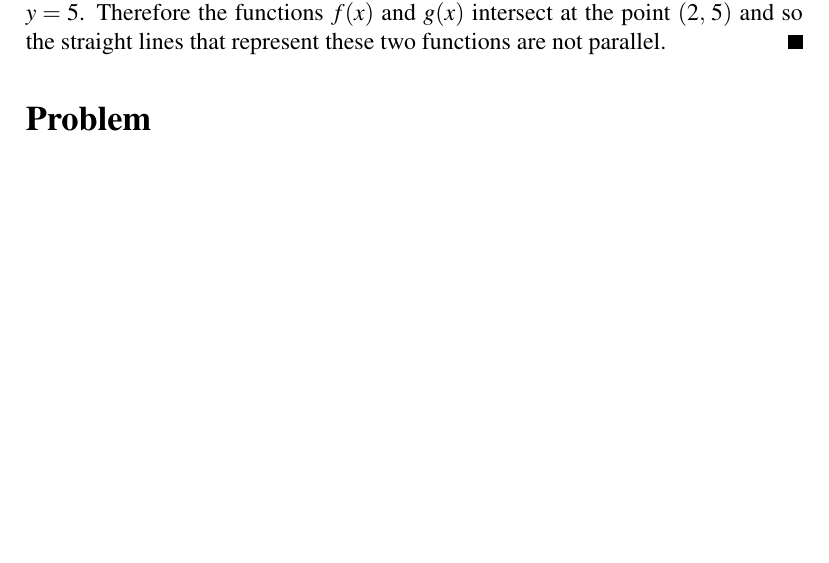
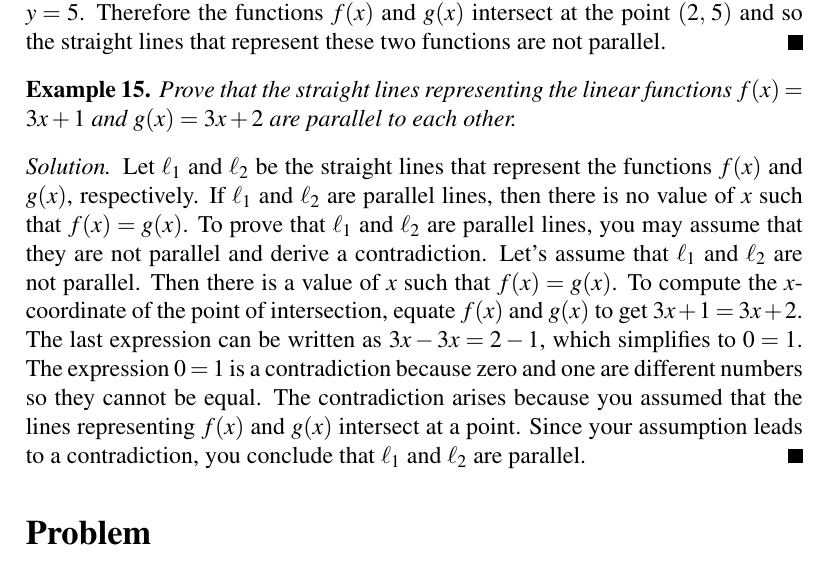
Before and after one commit to mvngu/hsnote, a LaTeX document (06_linear.tex): part of page 8 of 9, cut so that both start at the same text, the shorter picture padded with empty space. Compiled offline with pdfLaTeX.

Commit message:
An example and its solution.

```diff
--- a/06_linear.tex
+++ b/06_linear.tex
@@ -771,6 +771,29 @@ intersect at the point $\tuple{2}{5}$ and so the straight lines that
 represent these two functions are not parallel.
 \end{solution}
 
+\begin{example}
+Prove that the straight lines representing the linear functions
+$f(x) = 3x + 1$ and $g(x) = 3x + 2$ are parallel to each other.
+\end{example}
+
+\begin{solution}
+Let $\ell_1$ and $\ell_2$ be the straight lines that represent the
+functions $f(x)$ and $g(x)$, respectively.  If $\ell_1$ and $\ell_2$
+are parallel lines, then there is no value of $x$ such that
+$f(x) = g(x)$.  To prove that $\ell_1$ and $\ell_2$ are parallel
+lines, you may assume that they are not parallel and derive a
+contradiction.  Let's assume that $\ell_1$ and $\ell_2$ are not
+parallel.  Then there is a value of $x$ such that $f(x) = g(x)$.  To
+compute the $x$-coordinate of the point of intersection, equate $f(x)$
+and $g(x)$ to get $3x + 1 = 3x + 2$.  The last expression can be
+written as $3x - 3x = 2 - 1$, which simplifies to $0 = 1$.  The
+expression $0 = 1$ is a contradiction because zero and one are
+different numbers so they cannot be equal.  The contradiction arises
+because you assumed that the lines representing $f(x)$ and $g(x)$
+intersect at a point.  Since your assumption leads to a contradiction,
+you conclude that $\ell_1$ and $\ell_2$ are parallel.
+\end{solution}
+
 
 %%%%%%%%%%%%%%%%%%%%%%%%%%%%%%%%%%%%%%%%%%%%%%%%%%%%%%%%%%%%%%%%%%%%%%%%%%%
 
```
